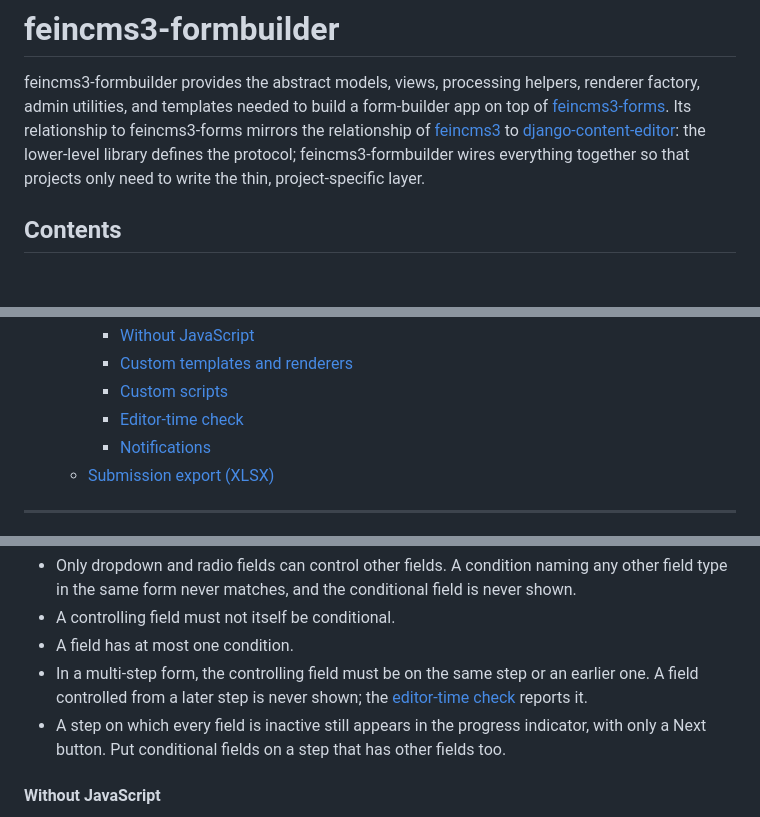
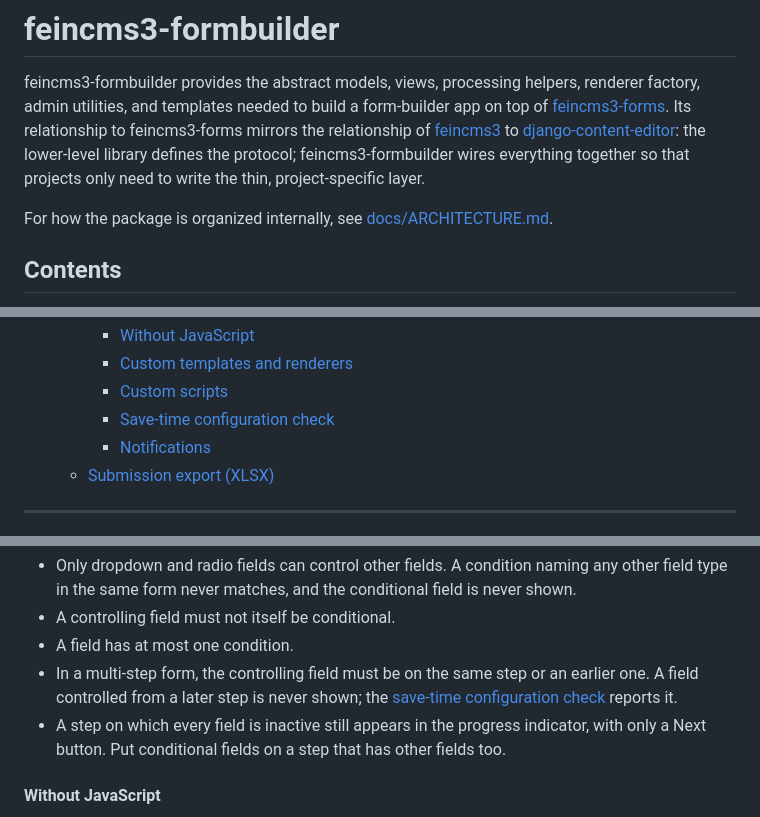
Before and after one commit to fabiangermann/feincms3-formbuilder, a Markdown page: README.md, 3 parts joined by grey strips. GitHub-like rendering; blank space fills up the shorter version.

```diff
--- a/README.md
+++ b/README.md
@@ -8,6 +8,9 @@ relationship to feincms3-forms mirrors the relationship of
 [django-content-editor](https://github.com/feincms/django-content-editor): the
 lower-level library defines the protocol; feincms3-formbuilder wires everything
 together so that projects only need to write the thin, project-specific layer.
+
+For how the package is organized internally, see
+[docs/ARCHITECTURE.md](docs/ARCHITECTURE.md).
 
 ## Contents
 
@@ -41,7 +44,7 @@ together so that projects only need to write the thin, project-specific layer.
     - [Without JavaScript](#without-javascript)
     - [Custom templates and renderers](#custom-templates-and-renderers)
     - [Custom scripts](#custom-scripts)
-    - [Editor-time check](#editor-time-check)
+    - [Save-time configuration check](#save-time-configuration-check)
     - [Notifications](#notifications-1)
   - [Submission export (XLSX)](#submission-export-xlsx)
 
@@ -709,7 +724,7 @@ Limits:
 - A field has at most one condition.
 - In a multi-step form, the controlling field must be on the same step or an
   earlier one. A field controlled from a later step is never shown; the
-  [editor-time check](#editor-time-check) reports it.
+  [save-time configuration check](#save-time-configuration-check) reports it.
 - A step on which every field is inactive still appears in the progress
   indicator, with only a Next button. Put conditional fields on a step that
   has other fields too.
```
Also changed, not shown: other parts of README.md (+19 -7 lines), docs/ARCHITECTURE.md (added, +228 -0 lines).
